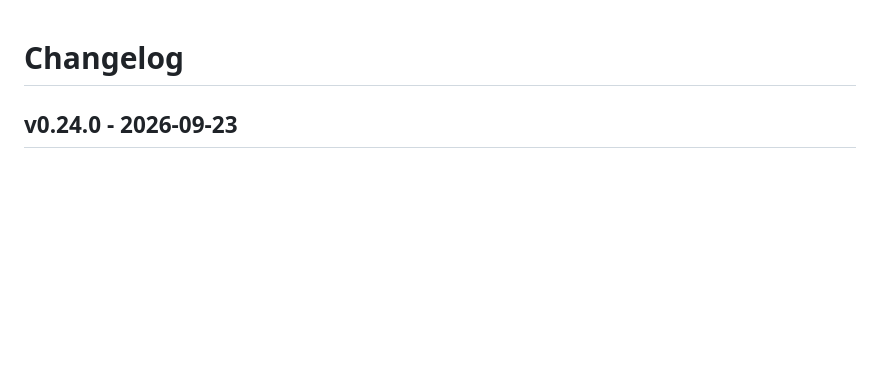
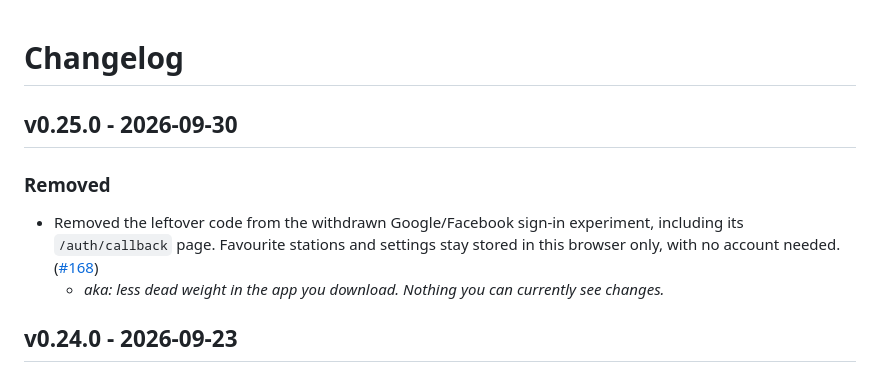
Before and after one commit to winds-mobi/winds-mobi-client-web, a Markdown page: CHANGELOG.md, the part around the change. GitHub-like rendering; blank space fills up the shorter version.

Commit message:
📅 Release v0.25.0
Why: Removing the leftover sign-in code (#168) is a user-visible change: the
`/auth/callback` page is gone and the app ships less code.
How: Add a v0.25.0 section with a Removed entry for it.
Notes: Minor bump; nothing a visitor currently uses changes.

Co-Authored-By: Claude Opus 5.5 <noreply@anthropic.com>

```diff
--- a/CHANGELOG.md
+++ b/CHANGELOG.md
@@ -1,4 +1,11 @@
 # Changelog
+
+## v0.25.0 - 2026-09-30
+
+### Removed
+
+- Removed the leftover code from the withdrawn Google/Facebook sign-in experiment, including its `/auth/callback` page. Favourite stations and settings stay stored in this browser only, with no account needed. ([#168](https://github.com/winds-mobi/winds-mobi-client-web/issues/168))
+  - _aka: less dead weight in the app you download. Nothing you can currently see changes._
 
 ## v0.24.0 - 2026-09-23
 
```
